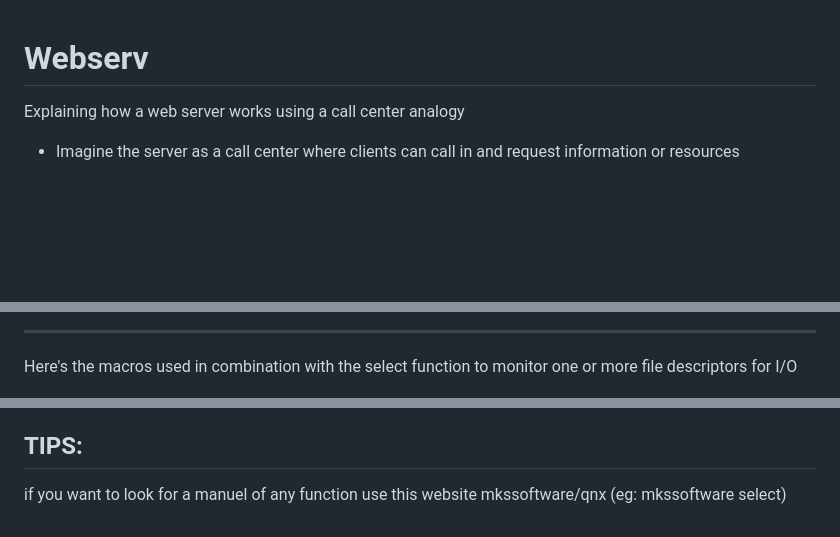
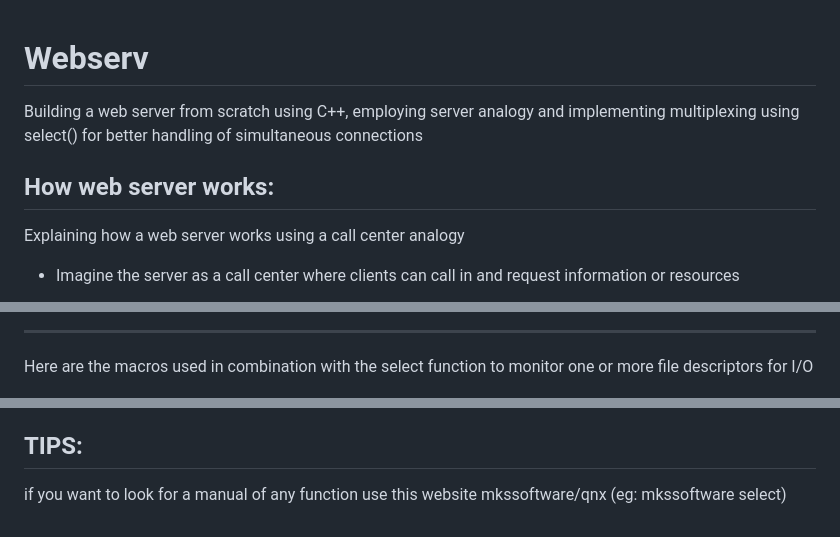
Before and after one commit to Toufa7/WebServer, a Markdown page: README.md, 3 parts joined by grey strips. Drawn GitHub-style; blank space fills up the shorter version.

```diff
--- a/README.md
+++ b/README.md
@@ -1,5 +1,7 @@
 # Webserv
+Building a web server from scratch using C++, employing server analogy and implementing multiplexing using select() for better handling of simultaneous connections
 
+## How web server works:
 Explaining how a web server works using a call center analogy
 
 * Imagine the server as a call center where clients can call in and request information or resources
@@ -43,7 +45,7 @@ Explaining how a web server works using a call center analogy
 *********
 
 
-Here's the macros used in combination with the select function to monitor one or more file descriptors for I/O
+Here are the macros used in combination with the select function to monitor one or more file descriptors for I/O
 
 <p align="center">
 <img src="./explanation/fds.jpg" width="600">
@@ -120,4 +122,4 @@ https://stackoverflow.com/questions/5815675/what-is-sock-dgram-and-sock-stream
 
 ## TIPS:
 
-if you want to look for a manuel of any function use this website mkssoftware/qnx (eg: mkssoftware select)
+if you want to look for a manual of any function use this website mkssoftware/qnx (eg: mkssoftware select)
```
